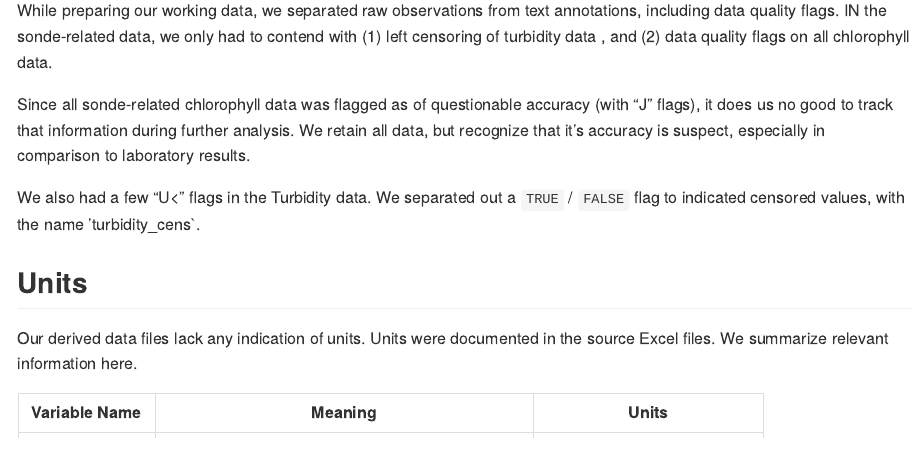
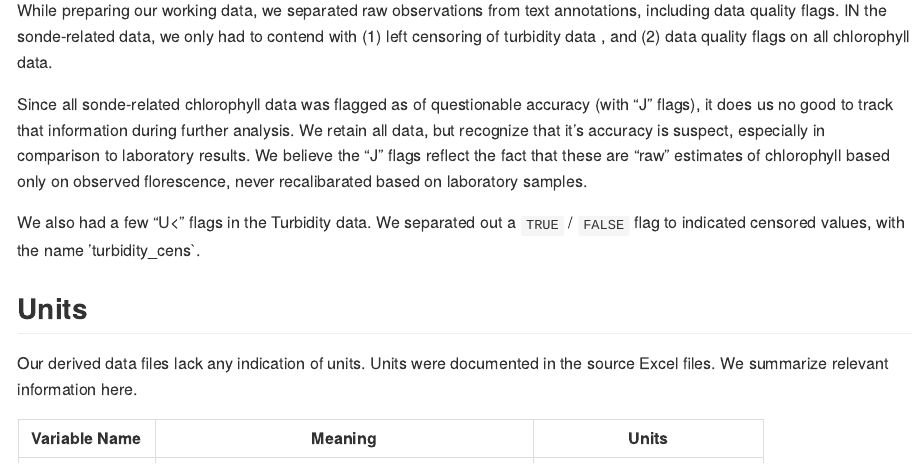
Before and after one commit to CBEP-SoCB-Details/DEP_nutrients, an R Markdown document (Derived_Data/DEP_Sonde_Review.Rmd): the page in a window 1100 px wide, from 2160 px down. Rendered offline with R 4.5, knitr and Pandoc, with nearby package versions; some code elsewhere in the file could not run offline.

Commit message:
Clarification of interpretation of data quaity flag for chlorophyll data

```diff
--- a/Derived_Data/DEP_Sonde_Review.Rmd
+++ b/Derived_Data/DEP_Sonde_Review.Rmd
@@ -81,7 +81,9 @@ flags on all chlorophyll data.
 Since all sonde-related chlorophyll data was flagged as of questionable
 accuracy (with "J" flags), it does us no good to track that information during
 further analysis.  We retain all data, but recognize that it's accuracy is
-suspect, especially in comparison to laboratory results.
+suspect, especially in comparison to laboratory results. We believe the
+"J" flags reflect the fact that these are "raw" estimates of chlorophyll based
+only on observed florescence, never recalibarated based on laboratory samples.
 
 We also had a few "U<"  flags in the Turbidity data.  We separated out a
 `TRUE` / `FALSE` flag to indicated censored values, with the name
```
